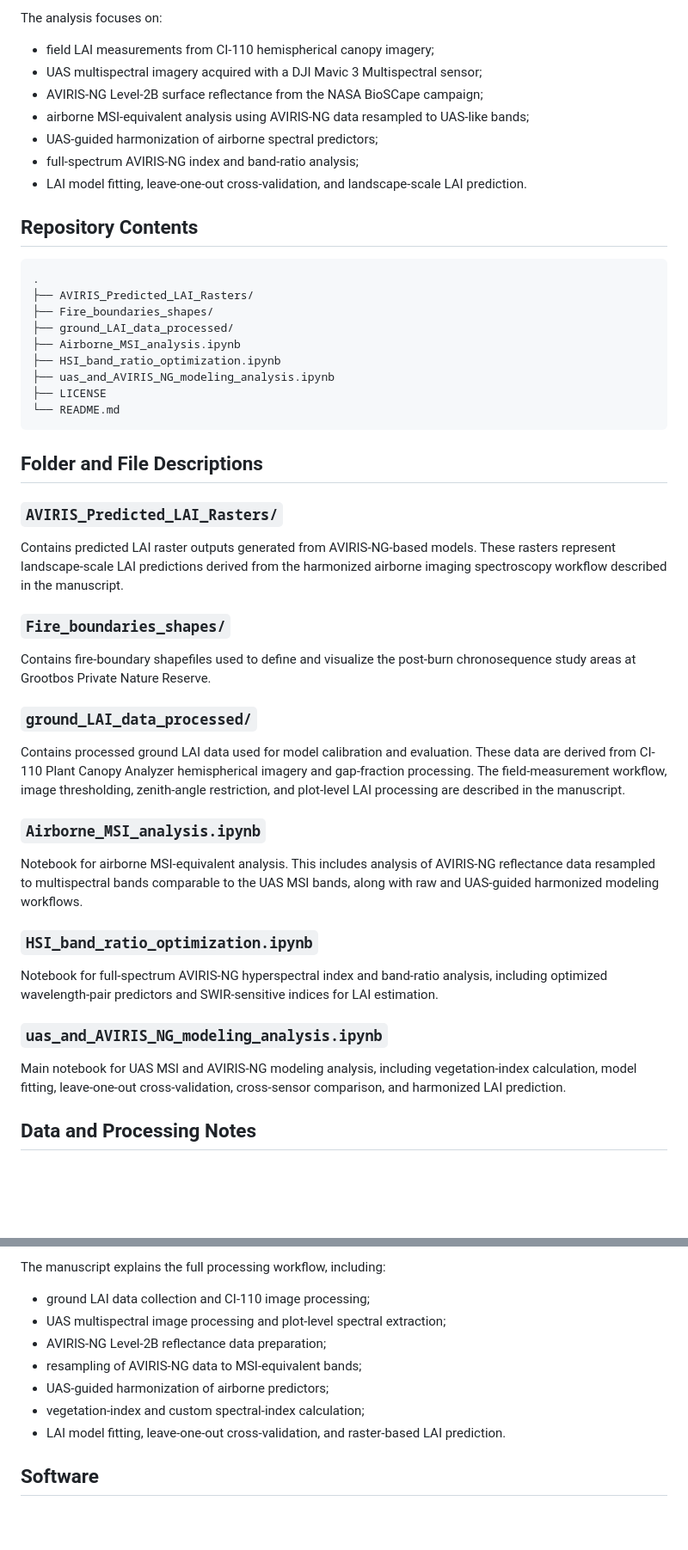
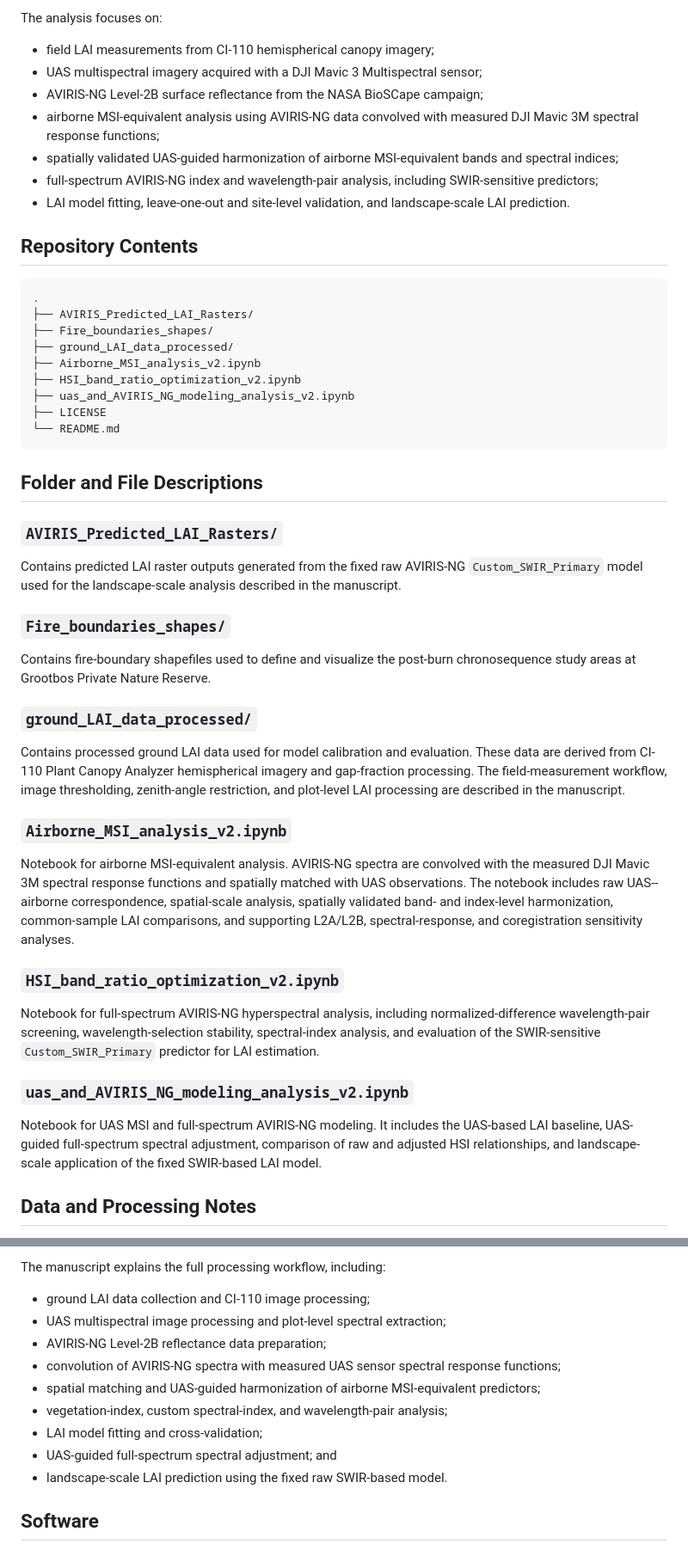
Before and after one commit to Bhatta6190/Imaging-Spectroscopy-Based-LAI-Modeling-in-Shrublands, a Markdown page: README.md, 2 parts joined by grey strips. Shown at 86% size. GitHub-like rendering; blank space fills up the shorter version.

````diff
--- a/README.md
+++ b/README.md
@@ -17,10 +17,10 @@ The analysis focuses on:
 - field LAI measurements from CI-110 hemispherical canopy imagery;
 - UAS multispectral imagery acquired with a DJI Mavic 3 Multispectral sensor;
 - AVIRIS-NG Level-2B surface reflectance from the NASA BioSCape campaign;
-- airborne MSI-equivalent analysis using AVIRIS-NG data resampled to UAS-like bands;
-- UAS-guided harmonization of airborne spectral predictors;
-- full-spectrum AVIRIS-NG index and band-ratio analysis;
-- LAI model fitting, leave-one-out cross-validation, and landscape-scale LAI prediction.
+- airborne MSI-equivalent analysis using AVIRIS-NG data convolved with measured DJI Mavic 3M spectral response functions;
+- spatially validated UAS-guided harmonization of airborne MSI-equivalent bands and spectral indices;
+- full-spectrum AVIRIS-NG index and wavelength-pair analysis, including SWIR-sensitive predictors;
+- LAI model fitting, leave-one-out and site-level validation, and landscape-scale LAI prediction.
 
 ## Repository Contents
 
@@ -29,9 +29,9 @@ The analysis focuses on:
 ├── AVIRIS_Predicted_LAI_Rasters/
 ├── Fire_boundaries_shapes/
 ├── ground_LAI_data_processed/
-├── Airborne_MSI_analysis.ipynb
-├── HSI_band_ratio_optimization.ipynb
-├── uas_and_AVIRIS_NG_modeling_analysis.ipynb
+├── Airborne_MSI_analysis_v2.ipynb
+├── HSI_band_ratio_optimization_v2.ipynb
+├── uas_and_AVIRIS_NG_modeling_analysis_v2.ipynb
 ├── LICENSE
 └── README.md
 ```
@@ -40,7 +40,7 @@ The analysis focuses on:
 
 ### `AVIRIS_Predicted_LAI_Rasters/`
 
-Contains predicted LAI raster outputs generated from AVIRIS-NG-based models. These rasters represent landscape-scale LAI predictions derived from the harmonized airborne imaging spectroscopy workflow described in the manuscript.
+Contains predicted LAI raster outputs generated from the fixed raw AVIRIS-NG `Custom_SWIR_Primary` model used for the landscape-scale analysis described in the manuscript.
 
 ### `Fire_boundaries_shapes/`
 
@@ -50,17 +50,17 @@ Contains fire-boundary shapefiles used to define and visualize the post-burn chr
 
 Contains processed ground LAI data used for model calibration and evaluation. These data are derived from CI-110 Plant Canopy Analyzer hemispherical imagery and gap-fraction processing. The field-measurement workflow, image thresholding, zenith-angle restriction, and plot-level LAI processing are described in the manuscript.
 
-### `Airborne_MSI_analysis.ipynb`
+### `Airborne_MSI_analysis_v2.ipynb`
 
-Notebook for airborne MSI-equivalent analysis. This includes analysis of AVIRIS-NG reflectance data resampled to multispectral bands comparable to the UAS MSI bands, along with raw and UAS-guided harmonized modeling workflows.
+Notebook for airborne MSI-equivalent analysis. AVIRIS-NG spectra are convolved with the measured DJI Mavic 3M spectral response functions and spatially matched with UAS observations. The notebook includes raw UAS--airborne correspondence, spatial-scale analysis, spatially validated band- and index-level harmonization, common-sample LAI comparisons, and supporting L2A/L2B, spectral-response, and coregistration sensitivity analyses.
 
-### `HSI_band_ratio_optimization.ipynb`
+### `HSI_band_ratio_optimization_v2.ipynb`
 
-Notebook for full-spectrum AVIRIS-NG hyperspectral index and band-ratio analysis, including optimized wavelength-pair predictors and SWIR-sensitive indices for LAI estimation.
+Notebook for full-spectrum AVIRIS-NG hyperspectral analysis, including normalized-difference wavelength-pair screening, wavelength-selection stability, spectral-index analysis, and evaluation of the SWIR-sensitive `Custom_SWIR_Primary` predictor for LAI estimation.
 
-### `uas_and_AVIRIS_NG_modeling_analysis.ipynb`
+### `uas_and_AVIRIS_NG_modeling_analysis_v2.ipynb`
 
-Main notebook for UAS MSI and AVIRIS-NG modeling analysis, including vegetation-index calculation, model fitting, leave-one-out cross-validation, cross-sensor comparison, and harmonized LAI prediction.
+Notebook for UAS MSI and full-spectrum AVIRIS-NG modeling. It includes the UAS-based LAI baseline, UAS-guided full-spectrum spectral adjustment, comparison of raw and adjusted HSI relationships, and landscape-scale application of the fixed SWIR-based LAI model.
 
 ## Data and Processing Notes
 
@@ -73,10 +73,12 @@ The manuscript explains the full processing workflow, including:
 - ground LAI data collection and CI-110 image processing;
 - UAS multispectral image processing and plot-level spectral extraction;
 - AVIRIS-NG Level-2B reflectance data preparation;
-- resampling of AVIRIS-NG data to MSI-equivalent bands;
-- UAS-guided harmonization of airborne predictors;
-- vegetation-index and custom spectral-index calculation;
-- LAI model fitting, leave-one-out cross-validation, and raster-based LAI prediction.
+- convolution of AVIRIS-NG spectra with measured UAS sensor spectral response functions;
+- spatial matching and UAS-guided harmonization of airborne MSI-equivalent predictors;
+- vegetation-index, custom spectral-index, and wavelength-pair analysis;
+- LAI model fitting and cross-validation;
+- UAS-guided full-spectrum spectral adjustment; and
+- landscape-scale LAI prediction using the fixed raw SWIR-based model.
 
 ## Software
 
````
Also changed, not shown: other parts of README.md (+8 -9 lines).
